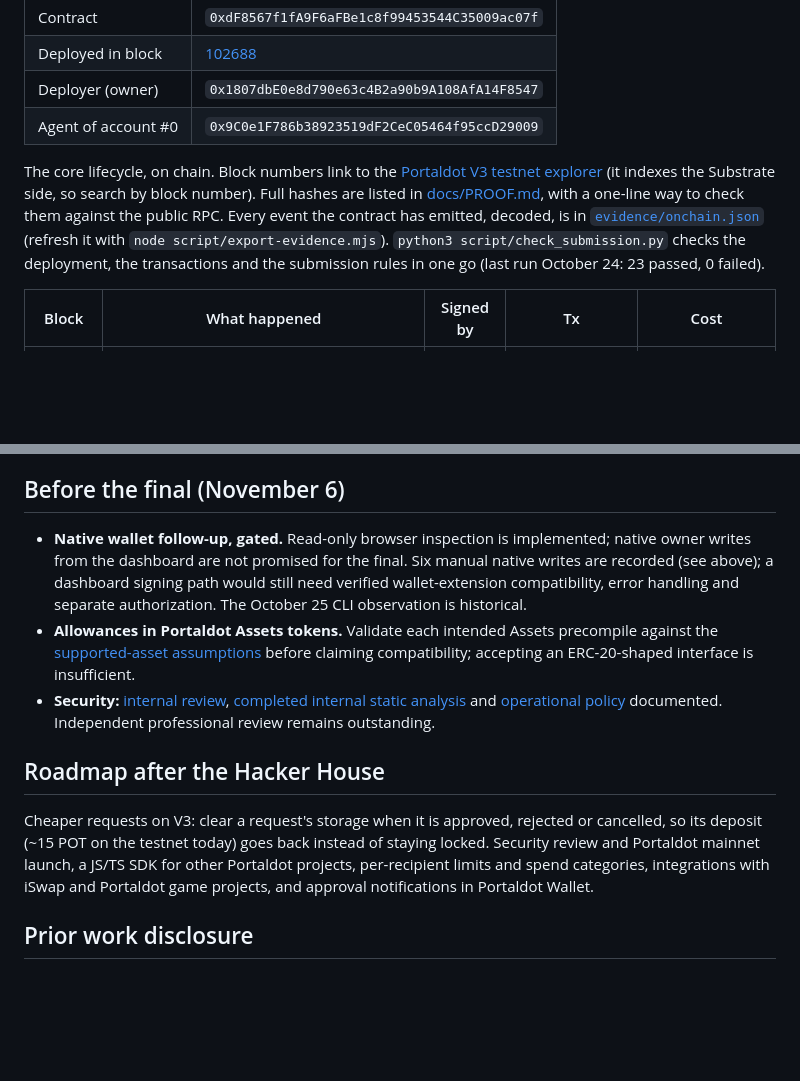
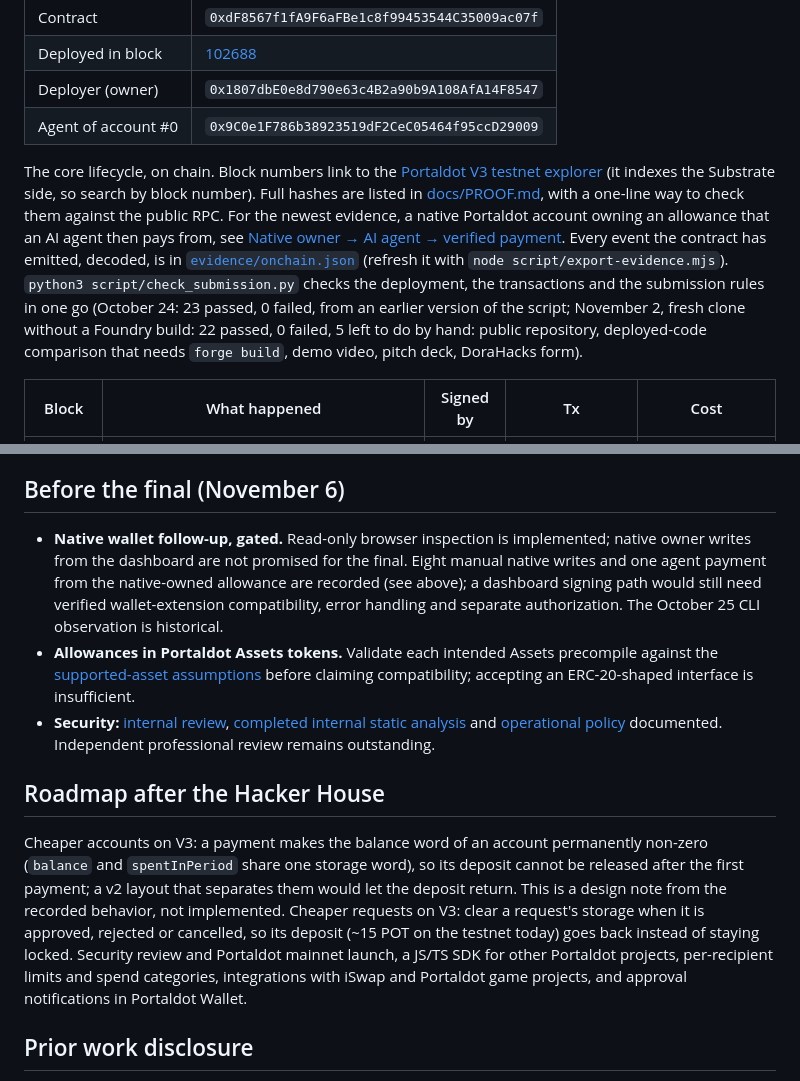
Before and after one commit to Oziman13/allowance, a Markdown page: README.md, 2 parts joined by grey strips. Rendered like a GitHub page; blank space fills up the shorter version.

```diff
--- a/README.md
+++ b/README.md
@@ -181,7 +181,7 @@ Recorded deployment on 2026-10-19 from the dashboard's *Deploy Allowance* button
 | Deployer (owner) | `0x1807dbE0e8d790e63c4B2a90b9A108AfA14F8547` |
 | Agent of account #0 | `0x9C0e1F786b38923519dF2CeC05464f95ccD29009` |
 
-The core lifecycle, on chain. Block numbers link to the [Portaldot V3 testnet explorer](https://scanner-testnet-v3.portaldot.dev/) (it indexes the Substrate side, so search by block number). Full hashes are listed in [docs/PROOF.md](docs/PROOF.md), with a one-line way to check them against the public RPC. Every event the contract has emitted, decoded, is in [`evidence/onchain.json`](evidence/onchain.json) (refresh it with `node script/export-evidence.mjs`). `python3 script/check_submission.py` checks the deployment, the transactions and the submission rules in one go (last run October 24: 23 passed, 0 failed).
+The core lifecycle, on chain. Block numbers link to the [Portaldot V3 testnet explorer](https://scanner-testnet-v3.portaldot.dev/) (it indexes the Substrate side, so search by block number). Full hashes are listed in [docs/PROOF.md](docs/PROOF.md), with a one-line way to check them against the public RPC. For the newest evidence, a native Portaldot account owning an allowance that an AI agent then pays from, see [Native owner → AI agent → verified payment](docs/JUDGING.md#native-portaldot-owner--ai-agent--verified-payment). Every event the contract has emitted, decoded, is in [`evidence/onchain.json`](evidence/onchain.json) (refresh it with `node script/export-evidence.mjs`). `python3 script/check_submission.py` checks the deployment, the transactions and the submission rules in one go (October 24: 23 passed, 0 failed, from an earlier version of the script; November 2, fresh clone without a Foundry build: 22 passed, 0 failed, 5 left to do by hand: public repository, deployed-code comparison that needs `forge build`, demo video, pitch deck, DoraHacks form).
 
 | Block | What happened | Signed by | Tx | Cost |
 |---|---|---|---|---|
@@ -238,13 +238,13 @@ Stated plainly, so nobody has to find them:
 
 ## Before the final (November 6)
 
-- **Native wallet follow-up, gated.** Read-only browser inspection is implemented; native owner writes from the dashboard are not promised for the final. Six manual native writes are recorded (see above); a dashboard signing path would still need verified wallet-extension compatibility, error handling and separate authorization. The October 25 CLI observation is historical.
+- **Native wallet follow-up, gated.** Read-only browser inspection is implemented; native owner writes from the dashboard are not promised for the final. Eight manual native writes and one agent payment from the native-owned allowance are recorded (see above); a dashboard signing path would still need verified wallet-extension compatibility, error handling and separate authorization. The October 25 CLI observation is historical.
 - **Allowances in Portaldot Assets tokens.** Validate each intended Assets precompile against the [supported-asset assumptions](SECURITY.md#supported-assets) before claiming compatibility; accepting an ERC-20-shaped interface is insufficient.
 - **Security:** [internal review](docs/SECURITY-REVIEW-PHASE2A.md), [completed internal static analysis](docs/SECURITY-STATIC-ANALYSIS-PHASE2B3.md) and [operational policy](SECURITY.md) documented. Independent professional review remains outstanding.
 
 ## Roadmap after the Hacker House
 
-Cheaper requests on V3: clear a request's storage when it is approved, rejected or cancelled, so its deposit (~15 POT on the testnet today) goes back instead of staying locked. Security review and Portaldot mainnet launch, a JS/TS SDK for other Portaldot projects, per-recipient limits and spend categories, integrations with iSwap and Portaldot game projects, and approval notifications in Portaldot Wallet.
+Cheaper accounts on V3: a payment makes the balance word of an account permanently non-zero (`balance` and `spentInPeriod` share one storage word), so its deposit cannot be released after the first payment; a v2 layout that separates them would let the deposit return. This is a design note from the recorded behavior, not implemented. Cheaper requests on V3: clear a request's storage when it is approved, rejected or cancelled, so its deposit (~15 POT on the testnet today) goes back instead of staying locked. Security review and Portaldot mainnet launch, a JS/TS SDK for other Portaldot projects, per-recipient limits and spend categories, integrations with iSwap and Portaldot game projects, and approval notifications in Portaldot Wallet.
 
 ## Prior work disclosure
 
```
